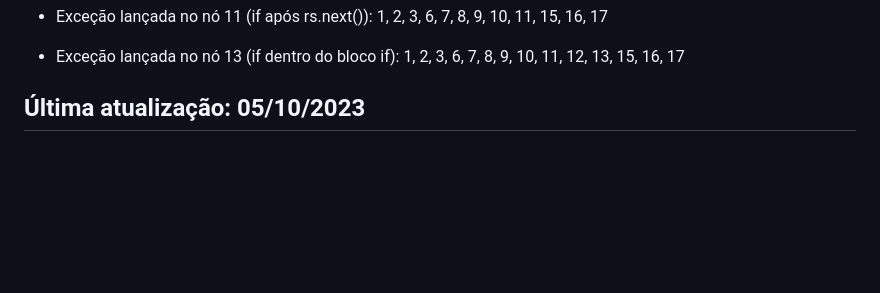
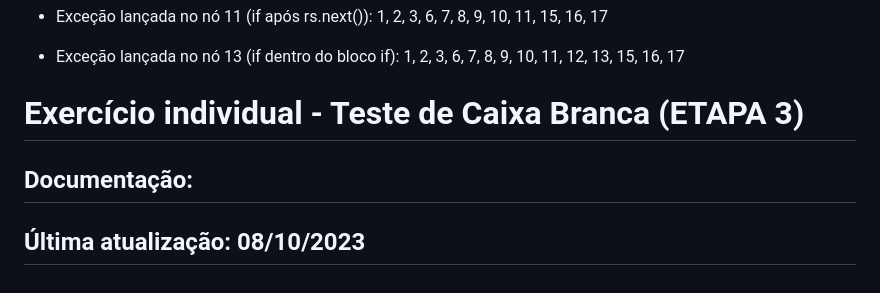
Before and after one commit to GustavoTriunfo/Teste-de-Caixa-Branca, a Markdown page: README.md, the part around the change. GitHub-like rendering; blank space fills up the shorter version.

```diff
--- a/README.md
+++ b/README.md
@@ -109,4 +109,8 @@ Portanto, a complexidade ciclomática do código é 11.
 - Exceção lançada no nó 13 (if dentro do bloco if):
 1, 2, 3, 6, 7, 8, 9, 10, 11, 12, 13, 15, 16, 17
 
-## Última atualização: 05/10/2023
+# Exercício individual - Teste de Caixa Branca (ETAPA 3)
+
+## Documentação:
+
+## Última atualização: 08/10/2023
```
